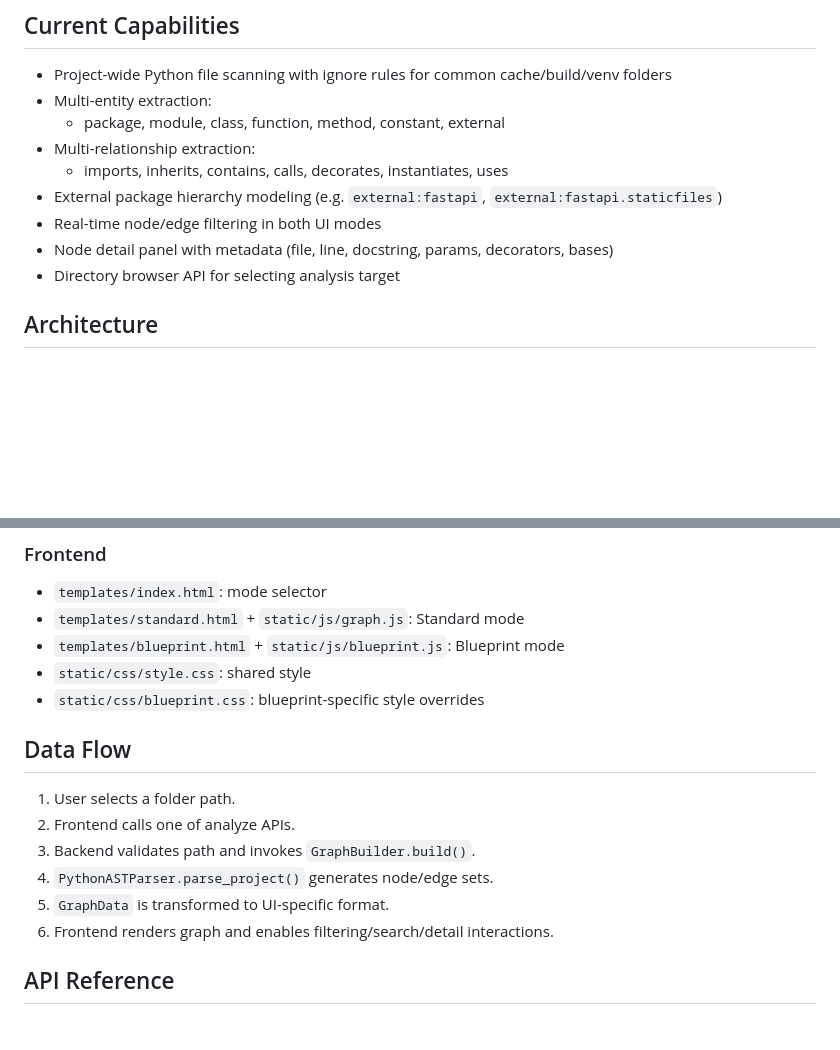
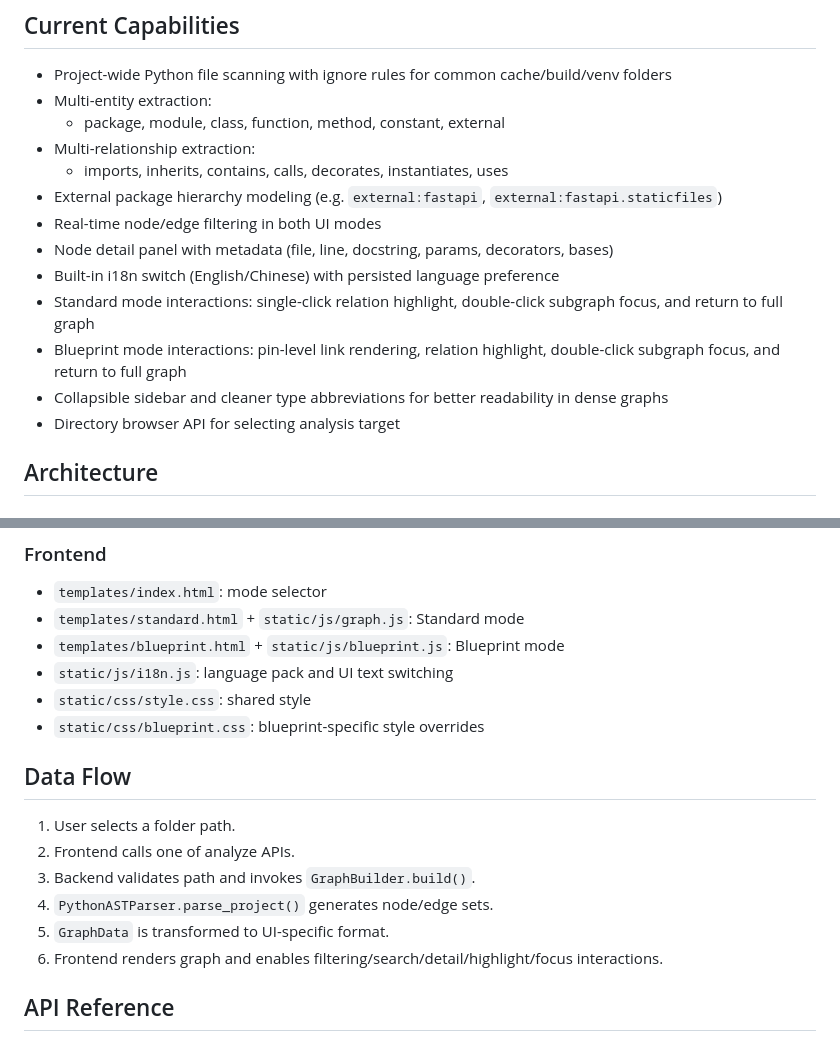
Before and after one commit to NeonFalconPro/PythonCodeGraph, a Markdown page: README.md, 2 parts joined by grey strips. Rendered like a GitHub page; blank space fills up the shorter version.

```diff
--- a/README.md
+++ b/README.md
@@ -33,6 +36,10 @@ It provides two UI modes:
 - External package hierarchy modeling (e.g. `external:fastapi`, `external:fastapi.staticfiles`)
 - Real-time node/edge filtering in both UI modes
 - Node detail panel with metadata (file, line, docstring, params, decorators, bases)
+- Built-in i18n switch (English/Chinese) with persisted language preference
+- Standard mode interactions: single-click relation highlight, double-click subgraph focus, and return to full graph
+- Blueprint mode interactions: pin-level link rendering, relation highlight, double-click subgraph focus, and return to full graph
+- Collapsible sidebar and cleaner type abbreviations for better readability in dense graphs
 - Directory browser API for selecting analysis target
 
 ## Architecture
@@ -72,6 +79,7 @@ It provides two UI modes:
 - `templates/index.html`: mode selector
 - `templates/standard.html` + `static/js/graph.js`: Standard mode
 - `templates/blueprint.html` + `static/js/blueprint.js`: Blueprint mode
+- `static/js/i18n.js`: language pack and UI text switching
 - `static/css/style.css`: shared style
 - `static/css/blueprint.css`: blueprint-specific style overrides
 
@@ -82,7 +90,7 @@ It provides two UI modes:
 3. Backend validates path and invokes `GraphBuilder.build()`.
 4. `PythonASTParser.parse_project()` generates node/edge sets.
 5. `GraphData` is transformed to UI-specific format.
-6. Frontend renders graph and enables filtering/search/detail interactions.
+6. Frontend renders graph and enables filtering/search/detail/highlight/focus interactions.
 
 ## API Reference
 
```
Also changed, not shown: other parts of README.md (+10 -3 lines), README_CN.md (+25 -4 lines), documents/blueprint.png (added).
